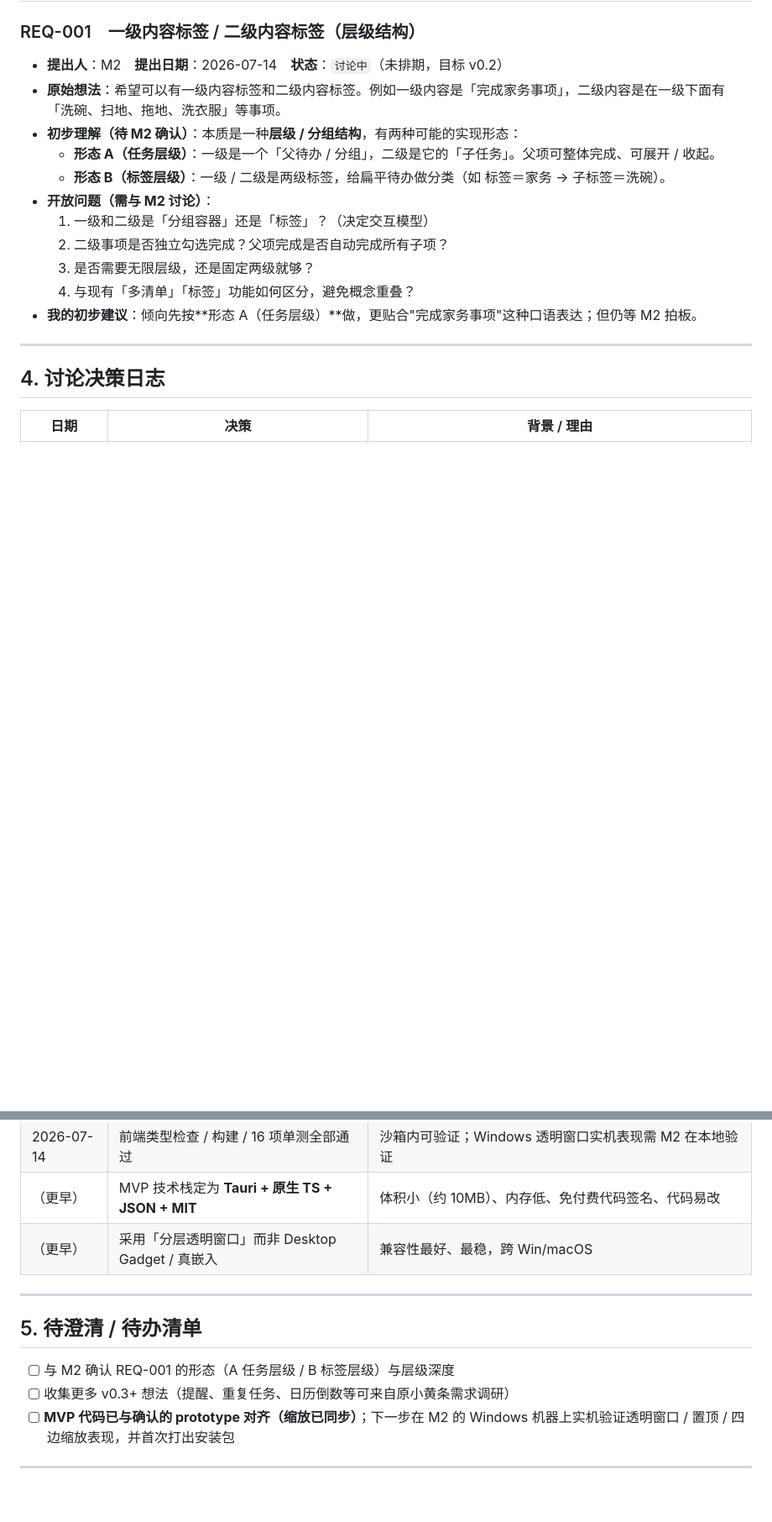
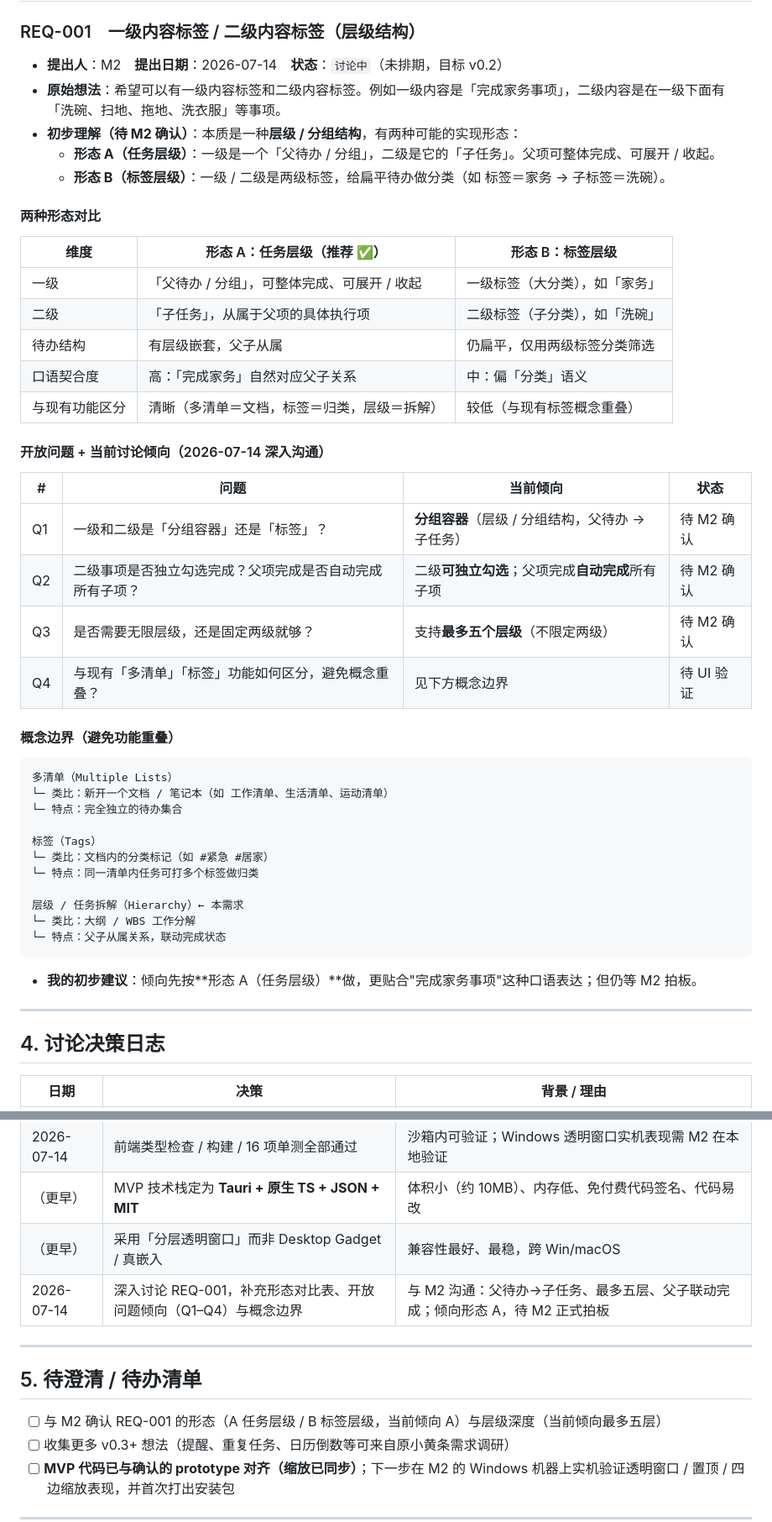
Before and after one commit to M2-MT/desktop-todo, a Markdown page: docs/需求沟通记录.md, 2 parts joined by grey strips. Shown at 84% size. GitHub-like rendering; blank space fills up the shorter version.

Commit message:
docs: 增强 REQ-001 层级结构需求 — 补充形态对比、开放问题倾向与概念边界
- REQ-001 新增两种形态对比表（A 任务层级 / B 标签层级）
- 补充开放问题 Q1-Q4 的当前讨论倾向
- 明确多清单 / 标签 / 层级三者的概念边界，避免功能重叠
- 决策日志与待办清单同步更新

````diff
--- a/docs/需求沟通记录.md
+++ b/docs/需求沟通记录.md
@@ -52,11 +52,42 @@
 - **初步理解（待 M2 确认）**：本质是一种**层级 / 分组结构**，有两种可能的实现形态：
   - **形态 A（任务层级）**：一级是一个「父待办 / 分组」，二级是它的「子任务」。父项可整体完成、可展开 / 收起。
   - **形态 B（标签层级）**：一级 / 二级是两级标签，给扁平待办做分类（如 标签＝家务 → 子标签＝洗碗）。
-- **开放问题（需与 M2 讨论）**：
-  1. 一级和二级是「分组容器」还是「标签」？（决定交互模型）
-  2. 二级事项是否独立勾选完成？父项完成是否自动完成所有子项？
-  3. 是否需要无限层级，还是固定两级就够？
-  4. 与现有「多清单」「标签」功能如何区分，避免概念重叠？
+
+#### 两种形态对比
+
+| 维度 | 形态 A：任务层级（推荐 ✅） | 形态 B：标签层级 |
+|------|--------------------------|------------------|
+| 一级 | 「父待办 / 分组」，可整体完成、可展开 / 收起 | 一级标签（大分类），如「家务」 |
+| 二级 | 「子任务」，从属于父项的具体执行项 | 二级标签（子分类），如「洗碗」 |
+| 待办结构 | 有层级嵌套，父子从属 | 仍扁平，仅用两级标签分类筛选 |
+| 口语契合度 | 高：「完成家务」自然对应父子关系 | 中：偏「分类」语义 |
+| 与现有功能区分 | 清晰（多清单＝文档，标签＝归类，层级＝拆解） | 较低（与现有标签概念重叠） |
+
+#### 开放问题 + 当前讨论倾向（2026-07-14 深入沟通）
+
+| # | 问题 | 当前倾向 | 状态 |
+|---|------|----------|------|
+| Q1 | 一级和二级是「分组容器」还是「标签」？ | **分组容器**（层级 / 分组结构，父待办 → 子任务） | 待 M2 确认 |
+| Q2 | 二级事项是否独立勾选完成？父项完成是否自动完成所有子项？ | 二级**可独立勾选**；父项完成**自动完成**所有子项 | 待 M2 确认 |
+| Q3 | 是否需要无限层级，还是固定两级就够？ | 支持**最多五个层级**（不限定两级） | 待 M2 确认 |
+| Q4 | 与现有「多清单」「标签」功能如何区分，避免概念重叠？ | 见下方概念边界 | 待 UI 验证 |
+
+#### 概念边界（避免功能重叠）
+
+```
+多清单（Multiple Lists）
+└─ 类比：新开一个文档 / 笔记本（如 工作清单、生活清单、运动清单）
+└─ 特点：完全独立的待办集合
+
+标签（Tags）
+└─ 类比：文档内的分类标记（如 #紧急 #居家）
+└─ 特点：同一清单内任务可打多个标签做归类
+
+层级 / 任务拆解（Hierarchy）← 本需求
+└─ 类比：大纲 / WBS 工作分解
+└─ 特点：父子从属关系，联动完成状态
+```
+
 - **我的初步建议**：倾向先按**形态 A（任务层级）**做，更贴合"完成家务事项"这种口语表达；但仍等 M2 拍板。
 
 ---
@@ -73,12 +104,13 @@
 | 2026-07-14 | 前端类型检查 / 构建 / 16 项单测全部通过 | 沙箱内可验证；Windows 透明窗口实机表现需 M2 在本地验证 |
 | （更早） | MVP 技术栈定为 **Tauri + 原生 TS + JSON + MIT** | 体积小（约 10MB）、内存低、免付费代码签名、代码易改 |
 | （更早） | 采用「分层透明窗口」而非 Desktop Gadget / 真嵌入 | 兼容性最好、最稳，跨 Win/macOS |
+| 2026-07-14 | 深入讨论 REQ-001，补充形态对比表、开放问题倾向（Q1–Q4）与概念边界 | 与 M2 沟通：父待办→子任务、最多五层、父子联动完成；倾向形态 A，待 M2 正式拍板 |
 
 ---
 
 ## 5. 待澄清 / 待办清单
 
-- [ ] 与 M2 确认 REQ-001 的形态（A 任务层级 / B 标签层级）与层级深度
+- [ ] 与 M2 确认 REQ-001 的形态（A 任务层级 / B 标签层级，当前倾向 A）与层级深度（当前倾向最多五层）
 - [ ] 收集更多 v0.3+ 想法（提醒、重复任务、日历倒数等可来自原小黄条需求调研）
 - [ ] **MVP 代码已与确认的 prototype 对齐（缩放已同步）**；下一步在 M2 的 Windows 机器上实机验证透明窗口 / 置顶 / 四边缩放表现，并首次打出安装包
 
````
